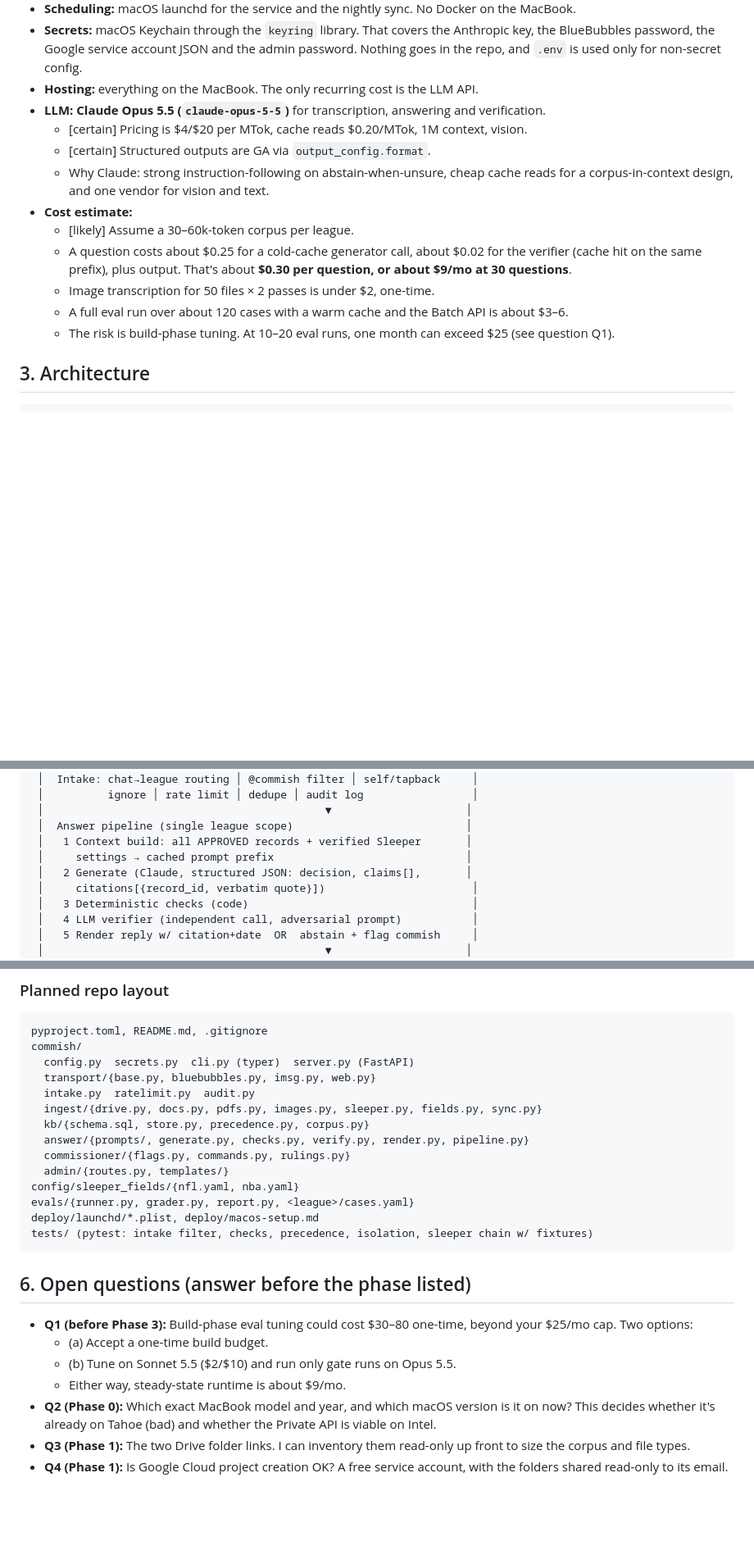
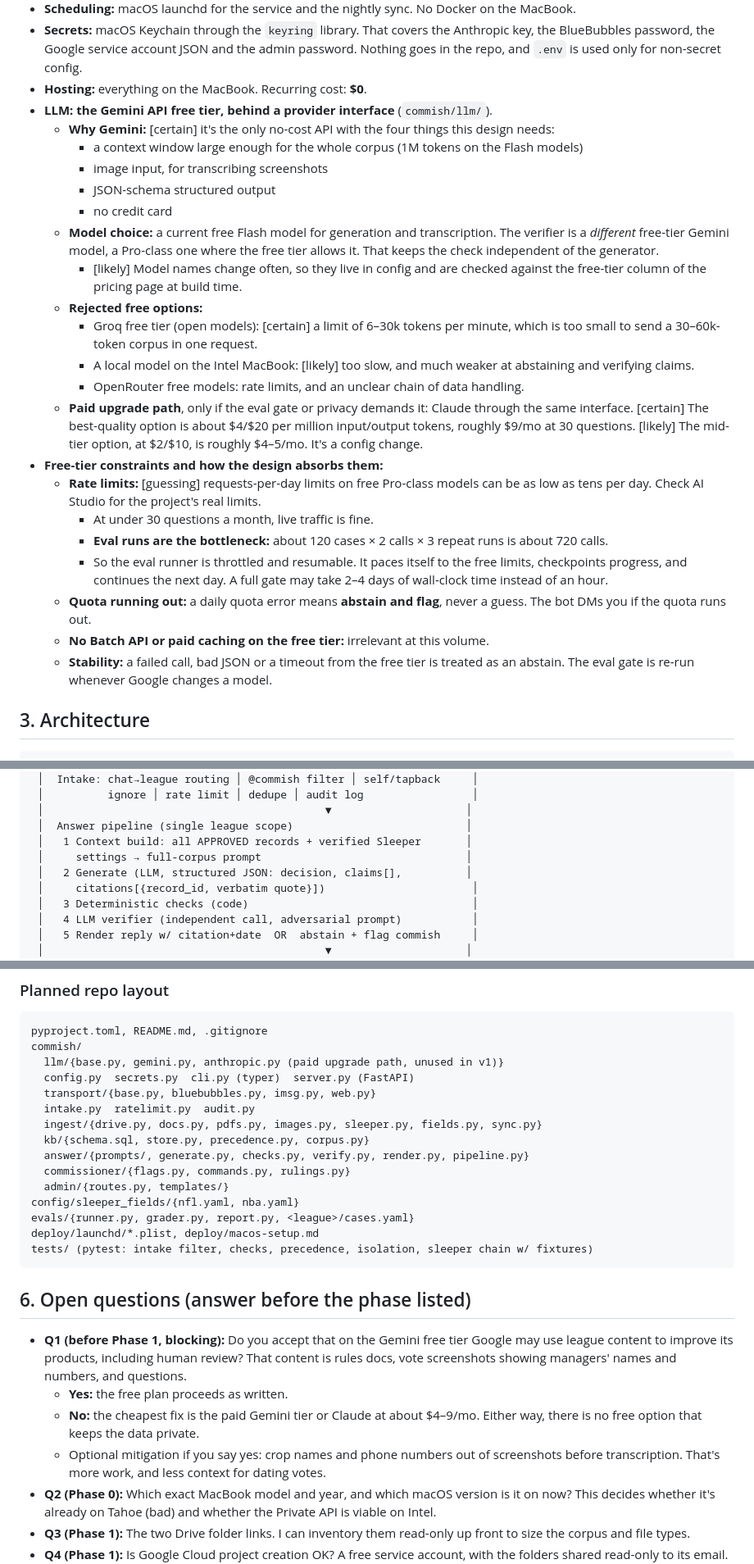
Before and after one commit to EZ8EZ/comish, a Markdown page: docs/PLAN.md, 3 parts joined by grey strips. Shown at 82% size. Rendered like a GitHub page; blank space fills up the shorter version.

Commit message:
Plan: build v1 on free services only
Removes the $25/mo budget. The LLM moves to the Gemini API free tier behind a
provider interface, with Claude kept as a paid config-switch upgrade. Adds the
free-tier trade-offs: Google may use free-tier content to improve its products
(new blocking Q1), rate limits make eval gate runs throttled and resumable, and
quota exhaustion always abstains.

Co-Authored-By: Claude Opus 5.5 <noreply@anthropic.com>
Claude-Session: https://claude.ai/code/session_01WQWkkVzijggNTL1j2NpMqV

````diff
--- a/docs/PLAN.md
+++ b/docs/PLAN.md
@@ -106,17 +111,28 @@ All messaging code sits behind a `Transport` interface, so changing providers do
   - No vector DB.
 - **Scheduling:** macOS launchd for the service and the nightly sync. No Docker on the MacBook.
 - **Secrets:** macOS Keychain through the `keyring` library. That covers the Anthropic key, the BlueBubbles password, the Google service account JSON and the admin password. Nothing goes in the repo, and `.env` is used only for non-secret config.
-- **Hosting:** everything on the MacBook. The only recurring cost is the LLM API.
-- **LLM: Claude Opus 5.5 (`claude-opus-5-5`)** for transcription, answering and verification.
-  - [certain] Pricing is $4/$20 per MTok, cache reads $0.20/MTok, 1M context, vision.
-  - [certain] Structured outputs are GA via `output_config.format`.
-  - Why Claude: strong instruction-following on abstain-when-unsure, cheap cache reads for a corpus-in-context design, and one vendor for vision and text.
-- **Cost estimate:**
-  - [likely] Assume a 30–60k-token corpus per league.
-  - A question costs about $0.25 for a cold-cache generator call, about $0.02 for the verifier (cache hit on the same prefix), plus output. That's about **$0.30 per question, or about $9/mo at 30 questions**.
-  - Image transcription for 50 files × 2 passes is under $2, one-time.
-  - A full eval run over about 120 cases with a warm cache and the Batch API is about $3–6.
-  - The risk is build-phase tuning. At 10–20 eval runs, one month can exceed $25 (see question Q1).
+- **Hosting:** everything on the MacBook. Recurring cost: **$0**.
+- **LLM: the Gemini API free tier, behind a provider interface** (`commish/llm/`).
+  - **Why Gemini:** [certain] it's the only no-cost API with the four things this design needs:
+    - a context window large enough for the whole corpus (1M tokens on the Flash models)
+    - image input, for transcribing screenshots
+    - JSON-schema structured output
+    - no credit card
+  - **Model choice:** a current free Flash model for generation and transcription. The verifier is a *different* free-tier Gemini model, a Pro-class one where the free tier allows it. That keeps the check independent of the generator.
+    - [likely] Model names change often, so they live in config and are checked against the free-tier column of the pricing page at build time.
+  - **Rejected free options:**
+    - Groq free tier (open models): [certain] a limit of 6–30k tokens per minute, which is too small to send a 30–60k-token corpus in one request.
+    - A local model on the Intel MacBook: [likely] too slow, and much weaker at abstaining and verifying claims.
+    - OpenRouter free models: rate limits, and an unclear chain of data handling.
+  - **Paid upgrade path**, only if the eval gate or privacy demands it: Claude through the same interface. [certain] The best-quality option is about $4/$20 per million input/output tokens, roughly $9/mo at 30 questions. [likely] The mid-tier option, at $2/$10, is roughly $4–5/mo. It's a config change.
+- **Free-tier constraints and how the design absorbs them:**
+  - **Rate limits:** [guessing] requests-per-day limits on free Pro-class models can be as low as tens per day. Check AI Studio for the project's real limits.
+    - At under 30 questions a month, live traffic is fine.
+    - **Eval runs are the bottleneck:** about 120 cases × 2 calls × 3 repeat runs is about 720 calls.
+    - So the eval runner is throttled and resumable. It paces itself to the free limits, checkpoints progress, and continues the next day. A full gate may take 2–4 days of wall-clock time instead of an hour.
+  - **Quota running out:** a daily quota error means **abstain and flag**, never a guess. The bot DMs you if the quota runs out.
+  - **No Batch API or paid caching on the free tier:** irrelevant at this volume.
+  - **Stability:** a failed call, bad JSON or a timeout from the free tier is treated as an abstain. The eval gate is re-run whenever Google changes a model.
 
 ## 3. Architecture
 
@@ -135,8 +151,8 @@ All messaging code sits behind a `Transport` interface, so changing providers do
  │                                            ▼                     │
  │  Answer pipeline (single league scope)                           │
  │   1 Context build: all APPROVED records + verified Sleeper       │
- │     settings → cached prompt prefix                              │
- │   2 Generate (Claude, structured JSON: decision, claims[],       │
+ │     settings → full-corpus prompt                                │
+ │   2 Generate (LLM, structured JSON: decision, claims[],          │
  │     citations[{record_id, verbatim quote}])                       │
  │   3 Deterministic checks (code)                                   │
  │   4 LLM verifier (independent call, adversarial prompt)           │
@@ -319,6 +335,7 @@ Sleeper NBA note: [certain] the NBA endpoints return data today, but Sleeper's d
 ```
 pyproject.toml, README.md, .gitignore
 commish/
+  llm/{base.py, gemini.py, anthropic.py (paid upgrade path, unused in v1)}
   config.py  secrets.py  cli.py (typer)  server.py (FastAPI)
   transport/{base.py, bluebubbles.py, imsg.py, web.py}
   intake.py  ratelimit.py  audit.py
@@ -334,10 +351,10 @@ tests/ (pytest: intake filter, checks, precedence, isolation, sleeper chain w/ f
 ```
 
 ## 6. Open questions (answer before the phase listed)
-- **Q1 (before Phase 3):** Build-phase eval tuning could cost $30–80 one-time, beyond your $25/mo cap. Two options:
-  - (a) Accept a one-time build budget.
-  - (b) Tune on Sonnet 5.5 ($2/$10) and run only gate runs on Opus 5.5.
-  - Either way, steady-state runtime is about $9/mo.
+- **Q1 (before Phase 1, blocking):** Do you accept that on the Gemini free tier Google may use league content to improve its products, including human review? That content is rules docs, vote screenshots showing managers' names and numbers, and questions.
+  - **Yes:** the free plan proceeds as written.
+  - **No:** the cheapest fix is the paid Gemini tier or Claude at about $4–9/mo. Either way, there is no free option that keeps the data private.
+  - Optional mitigation if you say yes: crop names and phone numbers out of screenshots before transcription. That's more work, and less context for dating votes.
 - **Q2 (Phase 0):** Which exact MacBook model and year, and which macOS version is it on now? This decides whether it's already on Tahoe (bad) and whether the Private API is viable on Intel.
 - **Q3 (Phase 1):** The two Drive folder links. I can inventory them read-only up front to size the corpus and file types.
 - **Q4 (Phase 1):** Is Google Cloud project creation OK? A free service account, with the folders shared read-only to its email. The OAuth "testing" alternative expires its token every 7 days, so the service account is the recommended option.
````
Also changed, not shown: other parts of docs/PLAN.md (+17 -10 lines).
